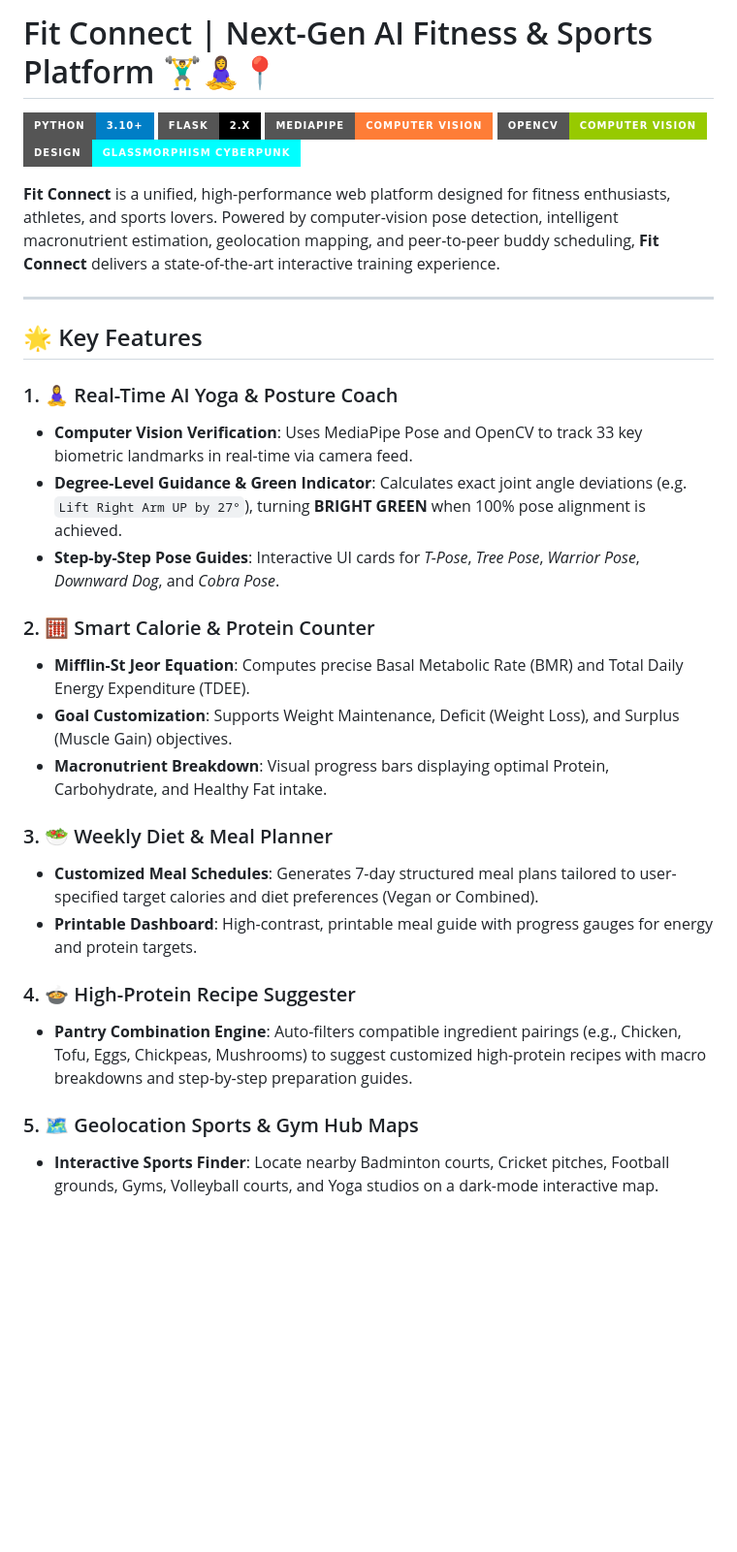
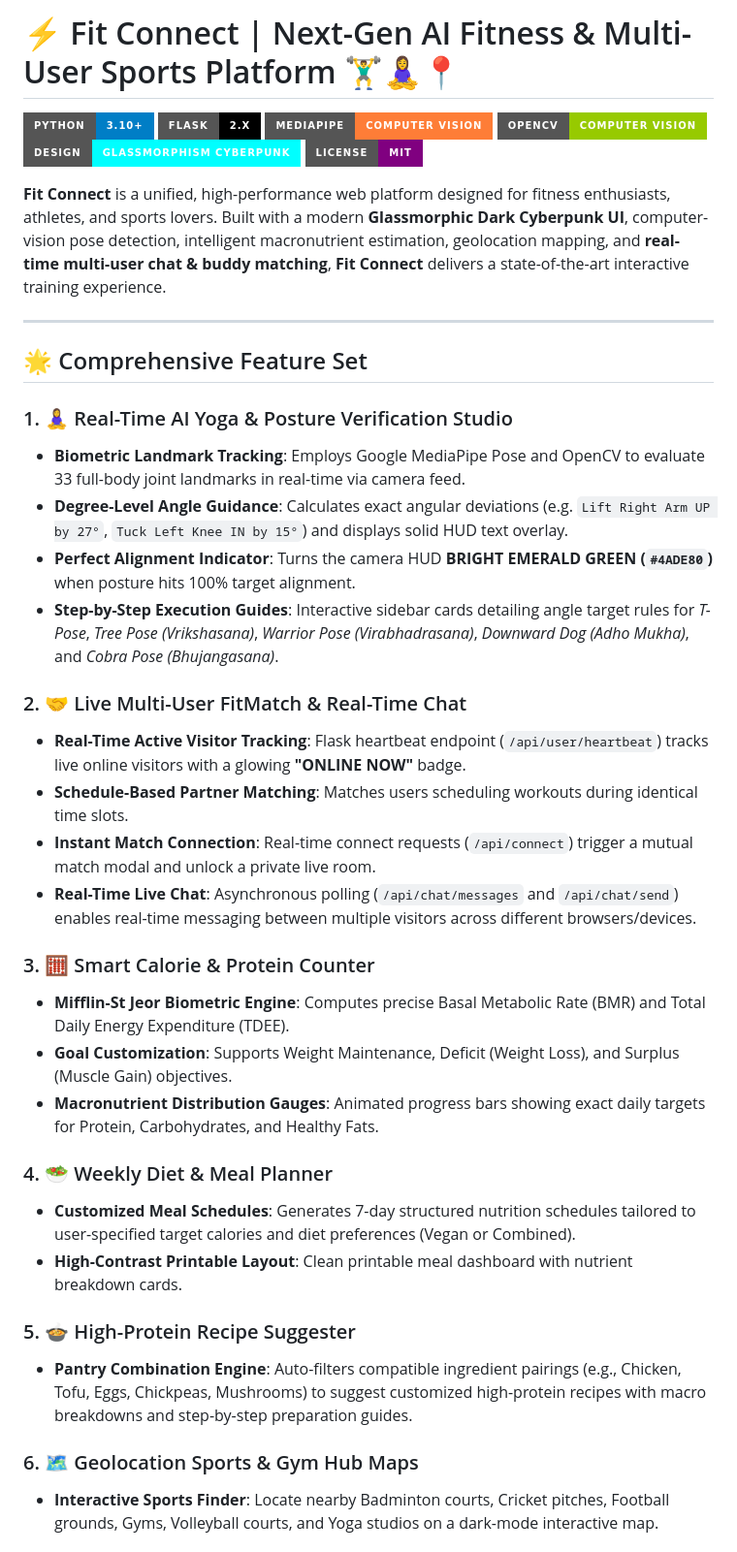
Before and after one commit to shivanshsenpai/Fitness_One, a Markdown page: README.md, the part around one of its changes. Shown at 97% size. GitHub-like rendering; badges without logos; blank space fills up the shorter version.

```diff
--- a/README.md
+++ b/README.md
@@ -1,34 +1,42 @@
-# Fit Connect | Next-Gen AI Fitness & Sports Platform 🏋️‍♂️🧘‍♀️📍
+# ⚡ Fit Connect | Next-Gen AI Fitness & Multi-User Sports Platform 🏋️‍♂️🧘‍♀️📍
 
 [![Python](https://img.shields.io/badge/Python-3.10%2B-blue?style=for-the-badge&logo=python&logoColor=white)](https://www.python.org/)
 [![Flask](https://img.shields.io/badge/Flask-2.x-black?style=for-the-badge&logo=flask&logoColor=white)](https://flask.palletsprojects.com/)
 [![MediaPipe](https://img.shields.io/badge/MediaPipe-Computer%20Vision-orange?style=for-the-badge&logo=google&logoColor=white)](https://google.github.io/mediapipe/)
 [![OpenCV](https://img.shields.io/badge/OpenCV-Computer%20Vision-green?style=for-the-badge&logo=opencv&logoColor=white)](https://opencv.org/)
 [![UI/UX](https://img.shields.io/badge/Design-Glassmorphism%20Cyberpunk-cyan?style=for-the-badge)](https://github.com/shivanshsenpai/Fitness_One)
+[![License](https://img.shields.io/badge/License-MIT-purple?style=for-the-badge)](LICENSE)
 
-**Fit Connect** is a unified, high-performance web platform designed for fitness enthusiasts, athletes, and sports lovers. Powered by computer-vision pose detection, intelligent macronutrient estimation, geolocation mapping, and peer-to-peer buddy scheduling, **Fit Connect** delivers a state-of-the-art interactive training experience.
+**Fit Connect** is a unified, high-performance web platform designed for fitness enthusiasts, athletes, and sports lovers. Built with a modern **Glassmorphic Dark Cyberpunk UI**, computer-vision pose detection, intelligent macronutrient estimation, geolocation mapping, and **real-time multi-user chat & buddy matching**, **Fit Connect** delivers a state-of-the-art interactive training experience.
 
 ---
 
-## 🌟 Key Features
+## 🌟 Comprehensive Feature Set
 
-### 1. 🧘‍♀️ Real-Time AI Yoga & Posture Coach
-- **Computer Vision Verification**: Uses MediaPipe Pose and OpenCV to track 33 key biometric landmarks in real-time via camera feed.
-- **Degree-Level Guidance & Green Indicator**: Calculates exact joint angle deviations (e.g. `Lift Right Arm UP by 27°`), turning **BRIGHT GREEN** when 100% pose alignment is achieved.
-- **Step-by-Step Pose Guides**: Interactive UI cards for *T-Pose*, *Tree Pose*, *Warrior Pose*, *Downward Dog*, and *Cobra Pose*.
+### 1. 🧘‍♀️ Real-Time AI Yoga & Posture Verification Studio
+- **Biometric Landmark Tracking**: Employs Google MediaPipe Pose and OpenCV to evaluate 33 full-body joint landmarks in real-time via camera feed.
+- **Degree-Level Angle Guidance**: Calculates exact angular deviations (e.g. `Lift Right Arm UP by 27°`, `Tuck Left Knee IN by 15°`) and displays solid HUD text overlay.
+- **Perfect Alignment Indicator**: Turns the camera HUD **BRIGHT EMERALD GREEN (`#4ADE80`)** when posture hits 100% target alignment.
+- **Step-by-Step Execution Guides**: Interactive sidebar cards detailing angle target rules for *T-Pose*, *Tree Pose (Vrikshasana)*, *Warrior Pose (Virabhadrasana)*, *Downward Dog (Adho Mukha)*, and *Cobra Pose (Bhujangasana)*.
 
-### 2. 🧮 Smart Calorie & Protein Counter
-- **Mifflin-St Jeor Equation**: Computes precise Basal Metabolic Rate (BMR) and Total Daily Energy Expenditure (TDEE).
+### 2. 🤝 Live Multi-User FitMatch & Real-Time Chat
+- **Real-Time Active Visitor Tracking**: Flask heartbeat endpoint (`/api/user/heartbeat`) tracks live online visitors with a glowing **"ONLINE NOW"** badge.
+- **Schedule-Based Partner Matching**: Matches users scheduling workouts during identical time slots.
+- **Instant Match Connection**: Real-time connect requests (`/api/connect`) trigger a mutual match modal and unlock a private live room.
+- **Real-Time Live Chat**: Asynchronous polling (`/api/chat/messages` and `/api/chat/send`) enables real-time messaging between multiple visitors across different browsers/devices.
+
+### 3. 🧮 Smart Calorie & Protein Counter
+- **Mifflin-St Jeor Biometric Engine**: Computes precise Basal Metabolic Rate (BMR) and Total Daily Energy Expenditure (TDEE).
 - **Goal Customization**: Supports Weight Maintenance, Deficit (Weight Loss), and Surplus (Muscle Gain) objectives.
-- **Macronutrient Breakdown**: Visual progress bars displaying optimal Protein, Carbohydrate, and Healthy Fat intake.
+- **Macronutrient Distribution Gauges**: Animated progress bars showing exact daily targets for Protein, Carbohydrates, and Healthy Fats.
 
-### 3. 🥗 Weekly Diet & Meal Planner
-- **Customized Meal Schedules**: Generates 7-day structured meal plans tailored to user-specified target calories and diet preferences (Vegan or Combined).
-- **Printable Dashboard**: High-contrast, printable meal guide with progress gauges for energy and protein targets.
+### 4. 🥗 Weekly Diet & Meal Planner
+- **Customized Meal Schedules**: Generates 7-day structured nutrition schedules tailored to user-specified target calories and diet preferences (Vegan or Combined).
+- **High-Contrast Printable Layout**: Clean printable meal dashboard with nutrient breakdown cards.
 
-### 4. 🍲 High-Protein Recipe Suggester
+### 5. 🍲 High-Protein Recipe Suggester
 - **Pantry Combination Engine**: Auto-filters compatible ingredient pairings (e.g., Chicken, Tofu, Eggs, Chickpeas, Mushrooms) to suggest customized high-protein recipes with macro breakdowns and step-by-step preparation guides.
 
-### 5. 🗺️ Geolocation Sports & Gym Hub Maps
+### 6. 🗺️ Geolocation Sports & Gym Hub Maps
 - **Interactive Sports Finder**: Locate nearby Badminton courts, Cricket pitches, Football grounds, Gyms, Volleyball courts, and Yoga studios on a dark-mode interactive map.
 
```
Also changed, not shown: other parts of README.md (+37 -20 lines).
